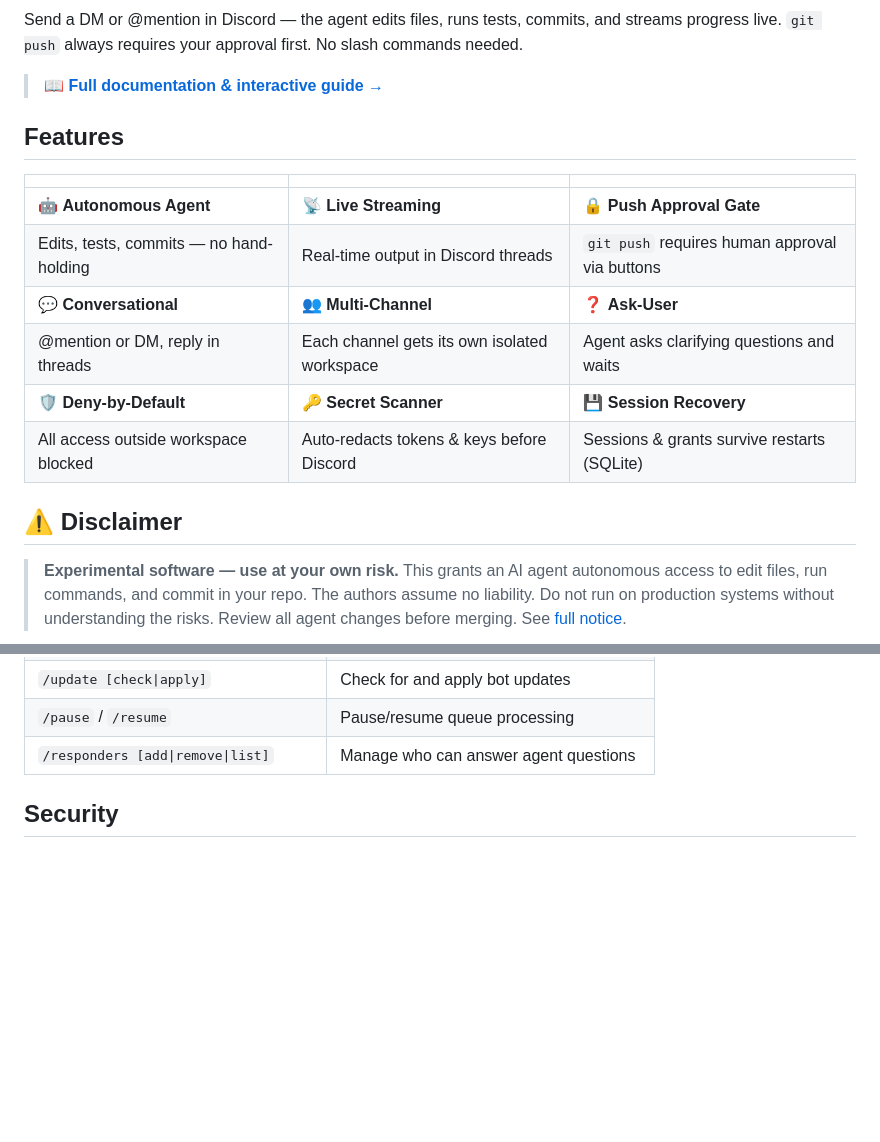
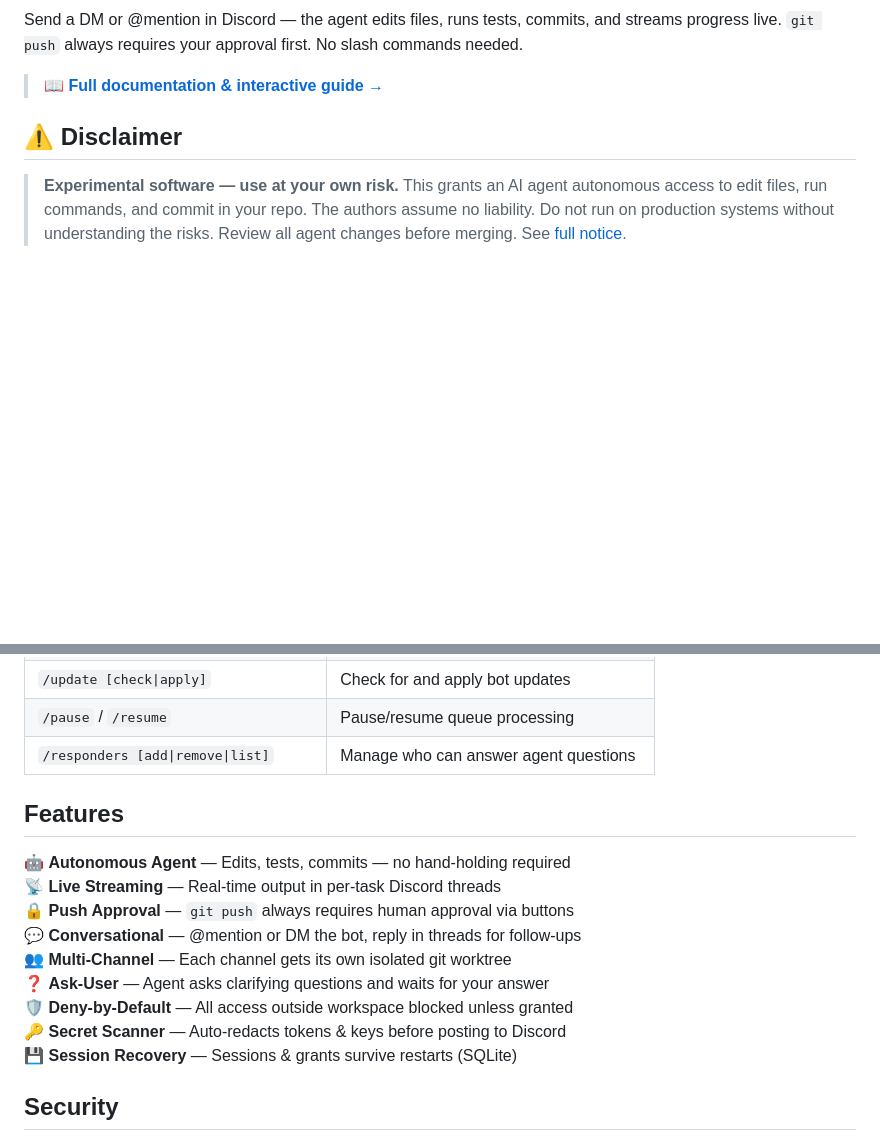
Before and after one commit to epantke/discord-autopilot, a Markdown page: README.md, 2 parts joined by grey strips. Drawn GitHub-style; folded sections open; blank space fills up the shorter version.

Commit message:
style: replace feature table with clean list, move below usage

```diff
--- a/README.md
+++ b/README.md
@@ -17,17 +17,6 @@
 Send a DM or @mention in Discord — the agent edits files, runs tests, commits, and streams progress live. `git push` always requires your approval first. No slash commands needed.
 
 > **📖 [Full documentation & interactive guide →](https://epantke.github.io/discord-autopilot/)**
-
-## Features
-
-|  |  |  |
-|--|--|--|
-| 🤖 **Autonomous Agent** | 📡 **Live Streaming** | 🔒 **Push Approval Gate** |
-| Edits, tests, commits — no hand-holding | Real-time output in Discord threads | `git push` requires human approval via buttons |
-| 💬 **Conversational** | 👥 **Multi-Channel** | ❓ **Ask-User** |
-| @mention or DM, reply in threads | Each channel gets its own isolated workspace | Agent asks clarifying questions and waits |
-| 🛡️ **Deny-by-Default** | 🔑 **Secret Scanner** | 💾 **Session Recovery** |
-| All access outside workspace blocked | Auto-redacts tokens & keys before Discord | Sessions & grants survive restarts (SQLite) |
 
 ## ⚠️ Disclaimer
 
@@ -78,6 +67,18 @@ irm https://github.com/epantke/discord-autopilot/releases/latest/download/agent.
 | `/responders [add\|remove\|list]` | Manage who can answer agent questions |
 
 </details>
+
+## Features
+
+🤖 **Autonomous Agent** — Edits, tests, commits — no hand-holding required<br>
+📡 **Live Streaming** — Real-time output in per-task Discord threads<br>
+🔒 **Push Approval** — `git push` always requires human approval via buttons<br>
+💬 **Conversational** — @mention or DM the bot, reply in threads for follow-ups<br>
+👥 **Multi-Channel** — Each channel gets its own isolated git worktree<br>
+❓ **Ask-User** — Agent asks clarifying questions and waits for your answer<br>
+🛡️ **Deny-by-Default** — All access outside workspace blocked unless granted<br>
+🔑 **Secret Scanner** — Auto-redacts tokens & keys before posting to Discord<br>
+💾 **Session Recovery** — Sessions & grants survive restarts (SQLite)
 
 ## Security
 
```
